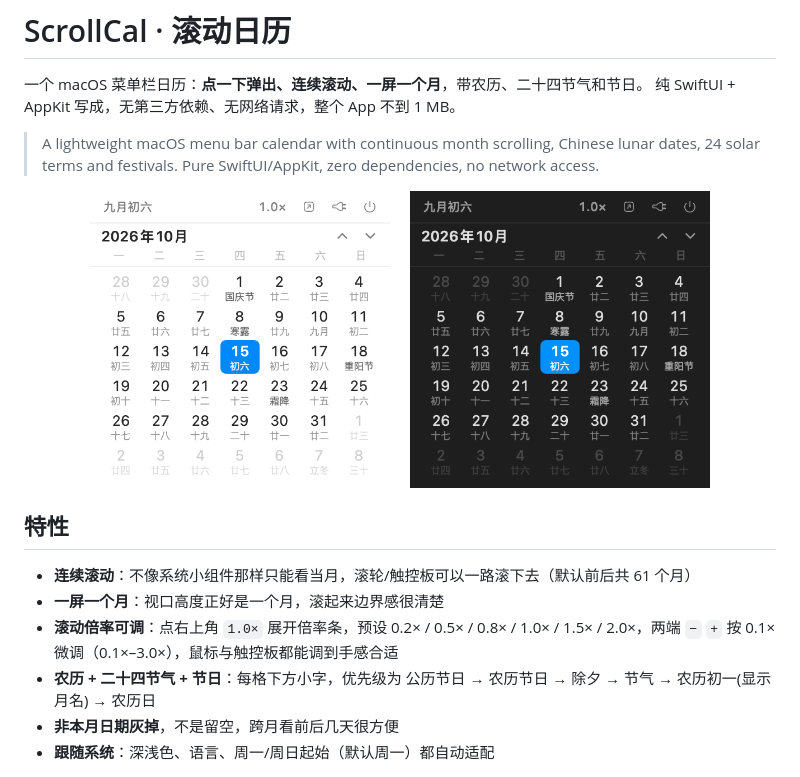
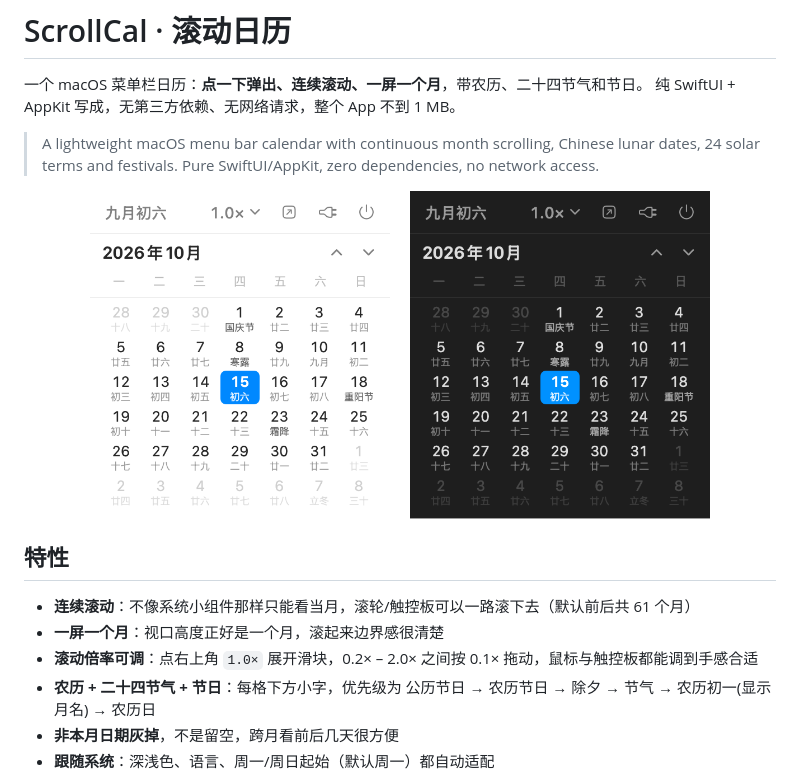
Before and after one commit to KatouMegumii/ScrollCal, a Markdown page: README.md, the part around the change. GitHub-like rendering; pictures changed too: docs/assets/screenshot-dark.png, docs/assets/screenshot-light.png.

```diff
--- a/README.md
+++ b/README.md
@@ -16,7 +16,7 @@
 
 - **连续滚动**：不像系统小组件那样只能看当月，滚轮/触控板可以一路滚下去（默认前后共 61 个月）
 - **一屏一个月**：视口高度正好是一个月，滚起来边界感很清楚
-- **滚动倍率可调**：点右上角 `1.0×` 展开倍率条，预设 0.2× / 0.5× / 0.8× / 1.0× / 1.5× / 2.0×，两端 `−` `+` 按 0.1× 微调（0.1×–3.0×），鼠标与触控板都能调到手感合适
+- **滚动倍率可调**：点右上角 `1.0×` 展开滑块，0.2× – 2.0× 之间按 0.1× 拖动，鼠标与触控板都能调到手感合适
 - **农历 + 二十四节气 + 节日**：每格下方小字，优先级为 公历节日 → 农历节日 → 除夕 → 节气 → 农历初一(显示月名) → 农历日
 - **非本月日期灰掉**，不是留空，跨月看前后几天很方便
 - **跟随系统**：深浅色、语言、周一/周日起始（默认周一）都自动适配
```
Also changed, not shown: 3 other files.
